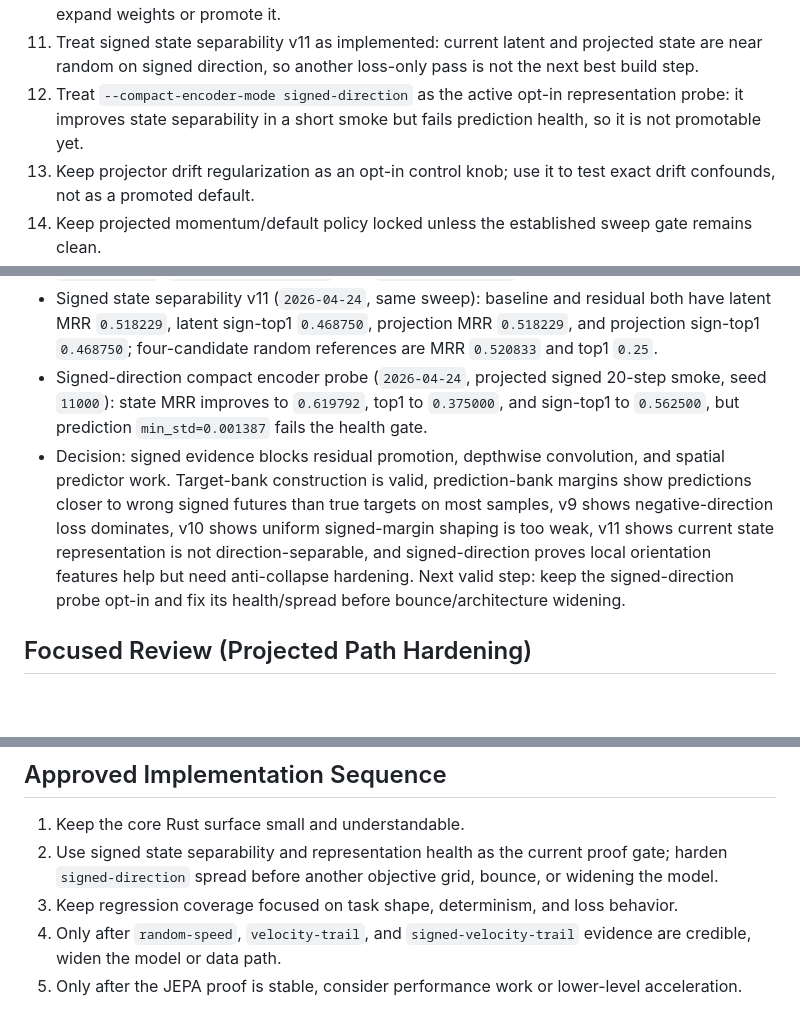
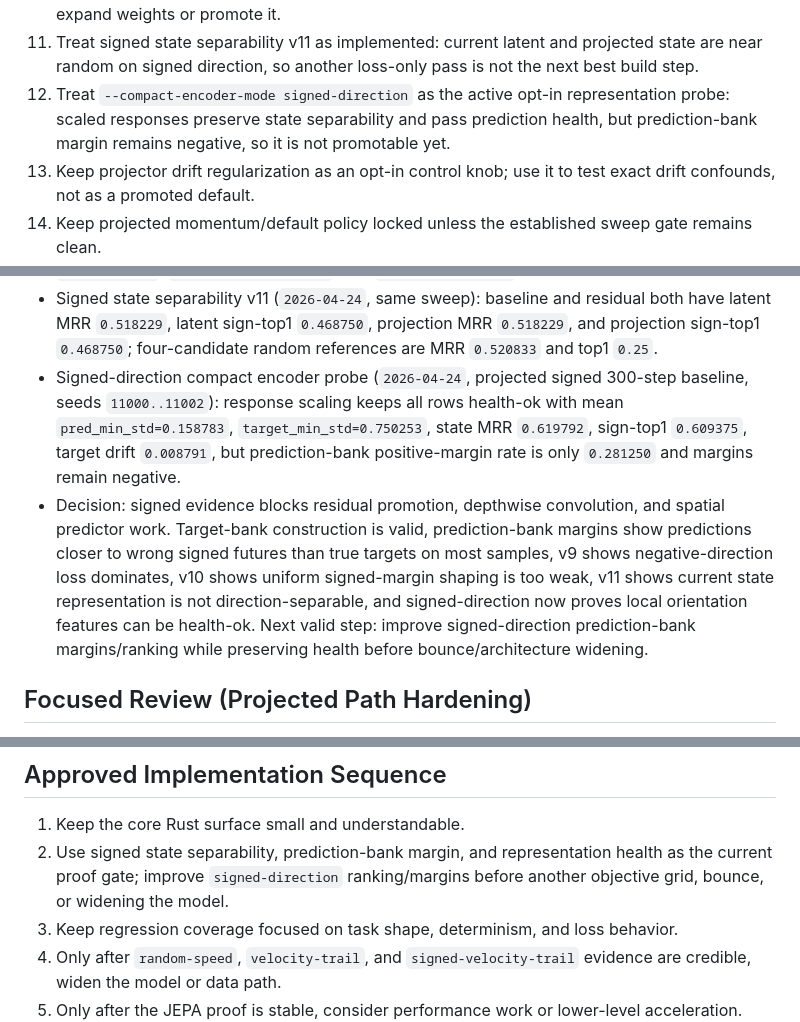
Before and after one commit to ChrisRPL/jepra, a Markdown page: agent-wiki/04-implementation-guidelines-and-next-steps.md, 3 parts joined by grey strips. GitHub-like rendering; blank space fills up the shorter version.

```diff
--- a/agent-wiki/04-implementation-guidelines-and-next-steps.md
+++ b/agent-wiki/04-implementation-guidelines-and-next-steps.md
@@ -39,7 +39,7 @@ Current high-value implementation path:
 9. Treat signed objective v9 decomposition as implemented: the dominant signed loss is negative-direction error, not missing candidate construction or raw speed ranking.
 10. Treat signed-margin objective v10 as implemented and rejected by the narrow grid: do not expand weights or promote it.
 11. Treat signed state separability v11 as implemented: current latent and projected state are near random on signed direction, so another loss-only pass is not the next best build step.
-12. Treat `--compact-encoder-mode signed-direction` as the active opt-in representation probe: it improves state separability in a short smoke but fails prediction health, so it is not promotable yet.
+12. Treat `--compact-encoder-mode signed-direction` as the active opt-in representation probe: scaled responses preserve state separability and pass prediction health, but prediction-bank margin remains negative, so it is not promotable yet.
 13. Keep projector drift regularization as an opt-in control knob; use it to test exact drift confounds, not as a promoted default.
 14. Keep projected momentum/default policy locked unless the established sweep gate remains clean.
 
@@ -92,8 +92,8 @@ Velocity-trail task axis:
 - Signed-margin objective v10 status: default-off hinge objective is wired for projected `signed-velocity-trail` only. Disabled rows keep signed-margin report fields `na`; enabled rows emit signed-margin loss and active hinge rates.
 - Signed-margin objective v10 grid (`2026-04-24`, weights `0,0.003,0.01,0.03,0.1`): all candidates rejected. Best baseline weight `0.1` gives `val_ratio=0.989425`, `sign_top1=0.552083`, `mrr=0.531250`, `margin_gain=0.084920`, and `ppr_gain=0.010417`.
 - Signed state separability v11 (`2026-04-24`, same sweep): baseline and residual both have latent MRR `0.518229`, latent sign-top1 `0.468750`, projection MRR `0.518229`, and projection sign-top1 `0.468750`; four-candidate random references are MRR `0.520833` and top1 `0.25`.
-- Signed-direction compact encoder probe (`2026-04-24`, projected signed 20-step smoke, seed `11000`): state MRR improves to `0.619792`, top1 to `0.375000`, and sign-top1 to `0.562500`, but prediction `min_std=0.001387` fails the health gate.
-- Decision: signed evidence blocks residual promotion, depthwise convolution, and spatial predictor work. Target-bank construction is valid, prediction-bank margins show predictions closer to wrong signed futures than true targets on most samples, v9 shows negative-direction loss dominates, v10 shows uniform signed-margin shaping is too weak, v11 shows current state representation is not direction-separable, and signed-direction proves local orientation features help but need anti-collapse hardening. Next valid step: keep the signed-direction probe opt-in and fix its health/spread before bounce/architecture widening.
+- Signed-direction compact encoder probe (`2026-04-24`, projected signed 300-step baseline, seeds `11000..11002`): response scaling keeps all rows health-ok with mean `pred_min_std=0.158783`, `target_min_std=0.750253`, state MRR `0.619792`, sign-top1 `0.609375`, target drift `0.008791`, but prediction-bank positive-margin rate is only `0.281250` and margins remain negative.
+- Decision: signed evidence blocks residual promotion, depthwise convolution, and spatial predictor work. Target-bank construction is valid, prediction-bank margins show predictions closer to wrong signed futures than true targets on most samples, v9 shows negative-direction loss dominates, v10 shows uniform signed-margin shaping is too weak, v11 shows current state representation is not direction-separable, and signed-direction now proves local orientation features can be health-ok. Next valid step: improve signed-direction prediction-bank margins/ranking while preserving health before bounce/architecture widening.
 
 ## Focused Review (Projected Path Hardening)
 
@@ -166,7 +166,7 @@ Velocity-trail task axis:
 ## Approved Implementation Sequence
 
 1. Keep the core Rust surface small and understandable.
-2. Use signed state separability and representation health as the current proof gate; harden `signed-direction` spread before another objective grid, bounce, or widening the model.
+2. Use signed state separability, prediction-bank margin, and representation health as the current proof gate; improve `signed-direction` ranking/margins before another objective grid, bounce, or widening the model.
 3. Keep regression coverage focused on task shape, determinism, and loss behavior.
 4. Only after `random-speed`, `velocity-trail`, and `signed-velocity-trail` evidence are credible, widen the model or data path.
 5. Only after the JEPA proof is stable, consider performance work or lower-level acceleration.
```
Also changed, not shown: README.md (+1 -1 lines), agent-wiki/02-current-repo-state.md (+2 -2 lines).
